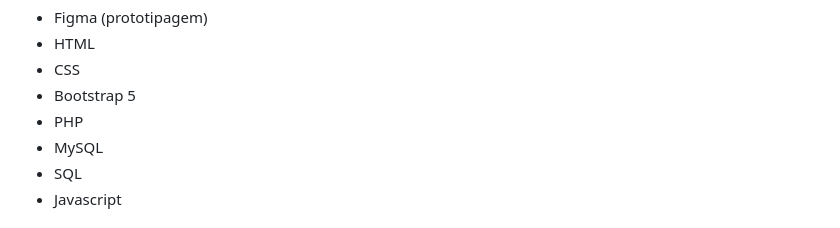
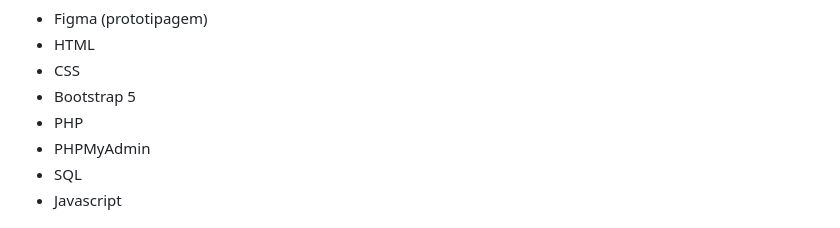
Before and after one commit to aprendizarthur/a-social, a Markdown page: README.md, the part around the change. Drawn GitHub-style.

```diff
--- a/README.md
+++ b/README.md
@@ -27,7 +27,7 @@
   <li>CSS</li>
   <li>Bootstrap 5</li>
   <li>PHP</li>
-  <li>MySQL</li>
+  <li>PHPMyAdmin</li>
   <li>SQL</li>
   <li>Javascript</li>
 </ul>
```
